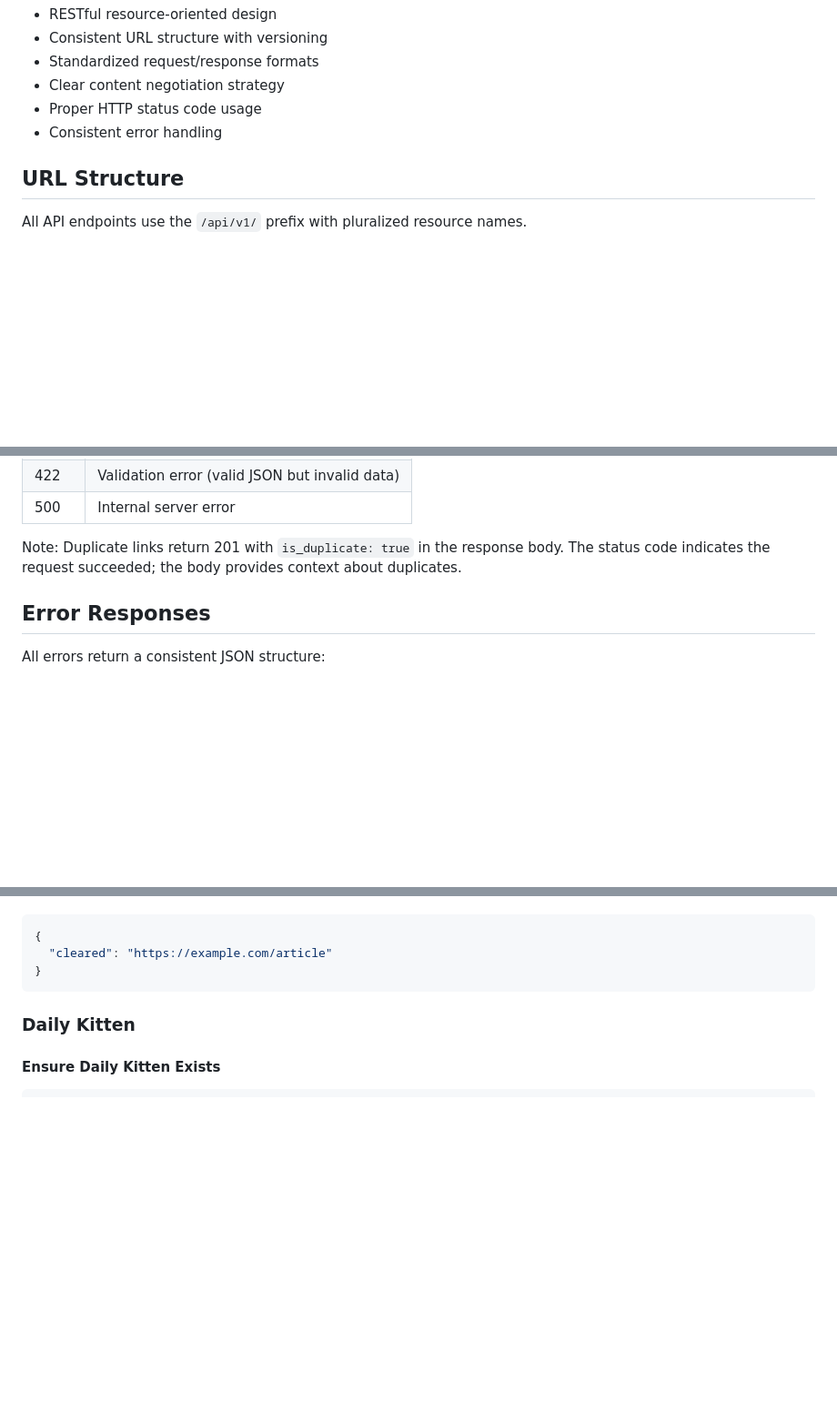
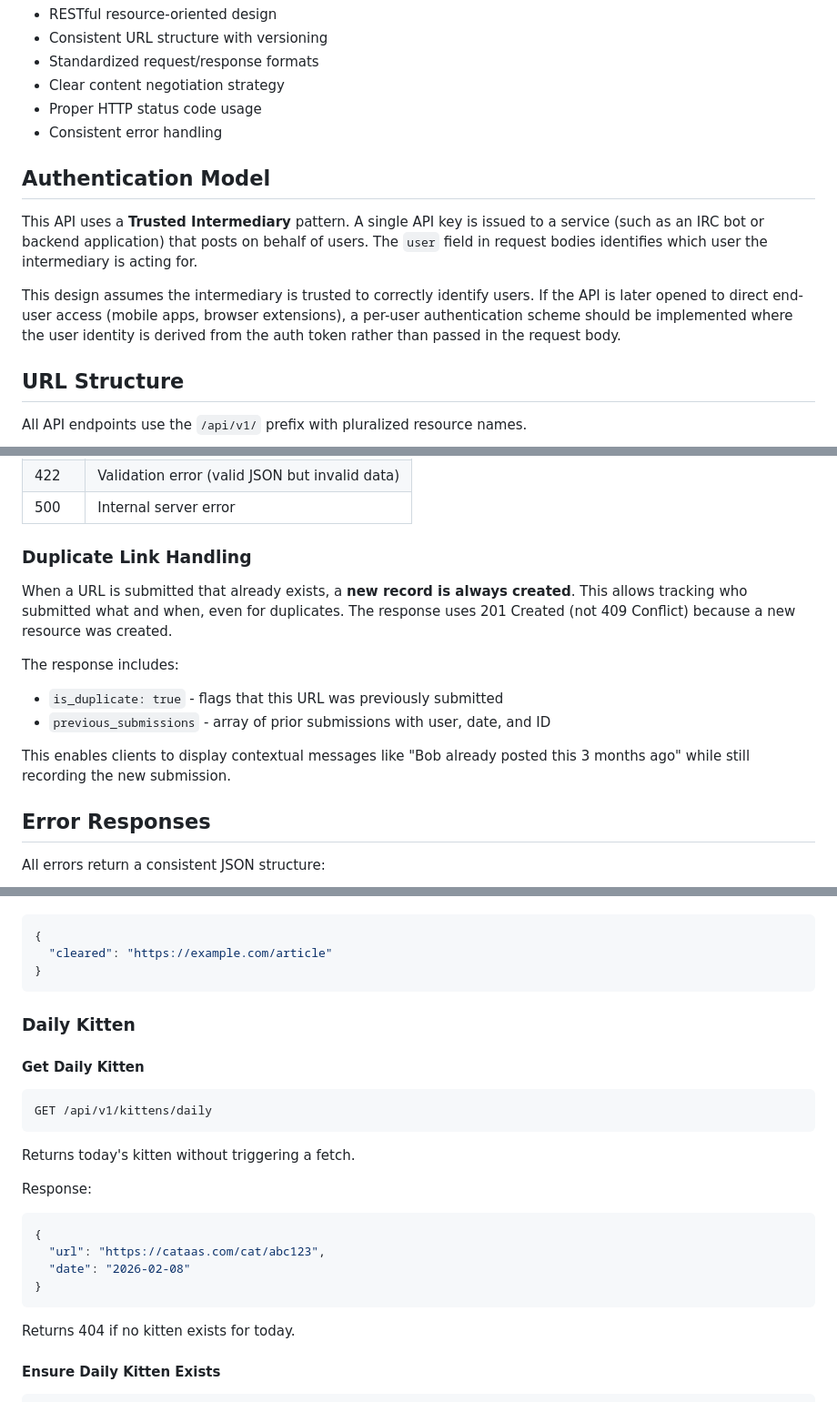
Before and after one commit to websages/tumble, a Markdown page: docs/plans/2026-02-08-api-redesign-design.md, 3 parts joined by grey strips. Shown at 91% size. GitHub-like rendering; blank space fills up the shorter version.

````diff
--- a/docs/plans/2026-02-08-api-redesign-design.md
+++ b/docs/plans/2026-02-08-api-redesign-design.md
@@ -15,6 +15,19 @@ and establishes a clean, versioned API surface.
 - Proper HTTP status code usage
 - Consistent error handling
 
+## Authentication Model
+
+This API uses a **Trusted Intermediary** pattern. A single API key is issued
+to a service (such as an IRC bot or backend application) that posts on behalf
+of users. The `user` field in request bodies identifies which user the
+intermediary is acting for.
+
+This design assumes the intermediary is trusted to correctly identify users.
+If the API is later opened to direct end-user access (mobile apps, browser
+extensions), a per-user authentication scheme should be implemented where
+the user identity is derived from the auth token rather than passed in the
+request body.
+
 ## URL Structure
 
 All API endpoints use the `/api/v1/` prefix with pluralized resource names.
@@ -181,9 +196,18 @@ Collections are wrapped in an object with metadata:
 | 422 | Validation error (valid JSON but invalid data) |
 | 500 | Internal server error |
 
-Note: Duplicate links return 201 with `is_duplicate: true` in the response
-body. The status code indicates the request succeeded; the body provides
-context about duplicates.
+### Duplicate Link Handling
+
+When a URL is submitted that already exists, a **new record is always created**.
+This allows tracking who submitted what and when, even for duplicates. The
+response uses 201 Created (not 409 Conflict) because a new resource was created.
+
+The response includes:
+- `is_duplicate: true` - flags that this URL was previously submitted
+- `previous_submissions` - array of prior submissions with user, date, and ID
+
+This enables clients to display contextual messages like "Bob already posted
+this 3 months ago" while still recording the new submission.
 
 ## Error Responses
 
@@ -393,6 +491,24 @@ Response:
 
 ### Daily Kitten
 
+#### Get Daily Kitten
+
+```http
+GET /api/v1/kittens/daily
+```
+
+Returns today's kitten without triggering a fetch.
+
+Response:
+```json
+{
+  "url": "https://cataas.com/cat/abc123",
+  "date": "2026-02-08"
+}
+```
+
+Returns 404 if no kitten exists for today.
+
 #### Ensure Daily Kitten Exists
 
 ```http
````
Also changed, not shown: other parts of docs/plans/2026-02-08-api-redesign-design.md (+83 -4 lines).
